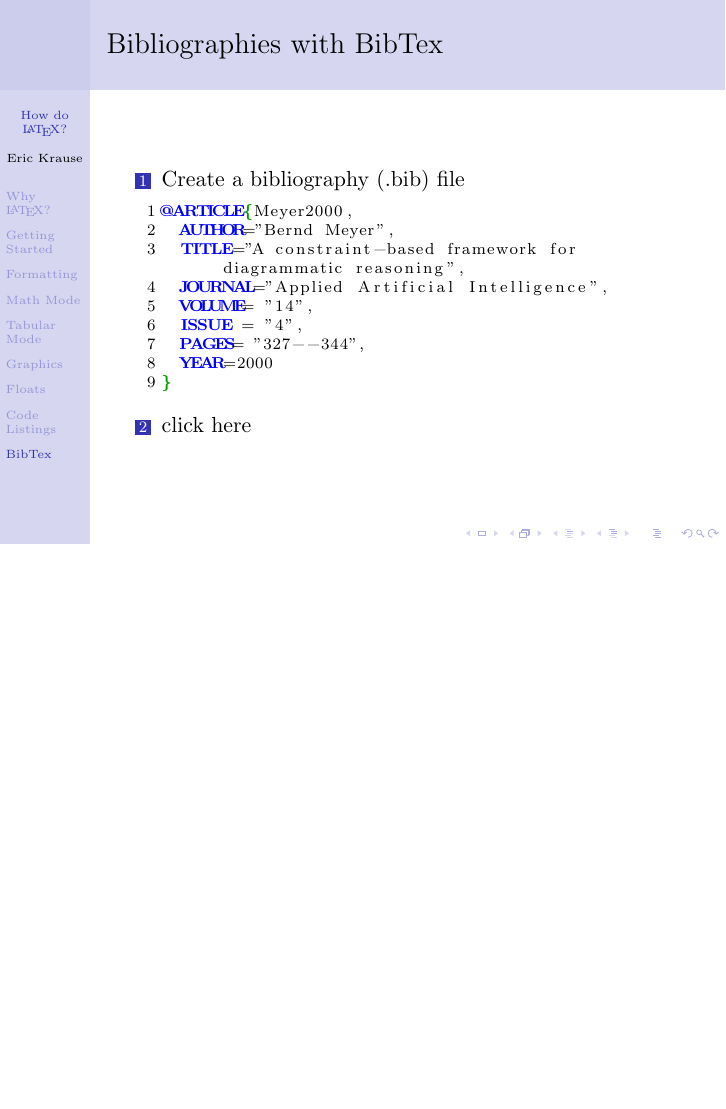
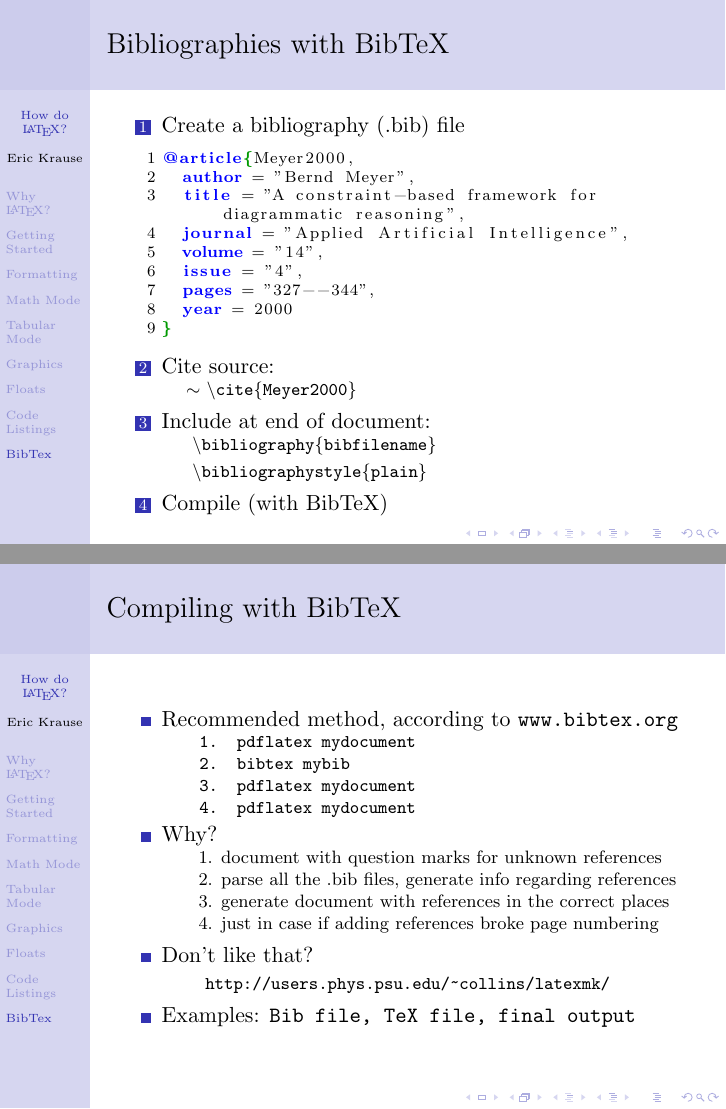
Before and after one commit to ekrause/LaTeX-Presentation, LaTeX slides (presentation.tex, which reads Examples/10-bibtex.bib): page 36 of 36 before the commit and pages 36 and 37 of 37 after it, the two joined at a grey line, the shorter picture padded with empty space. Compiled offline with pdfLaTeX.

Commit message:
makefile now builds bibtex example
+ TODO: basic makefile for bibtex example in Examples/
+ adjusted spacing in presentation
+ cleaned up minor formatting errors in bibtex example

```diff
--- a/Examples/10-bibtex.bib
+++ b/Examples/10-bibtex.bib
@@ -3,14 +3,14 @@
   title = "My Article",
   year = "2006" }
 
-@ARTICLE{Meyer2000,
-  AUTHOR="Bernd Meyer",
-  TITLE="A constraint-based framework for diagrammatic reasoning",
-  JOURNAL="Applied Artificial Intelligence",
-  VOLUME= "14",
-  ISSUE = "4",
-  PAGES= "327--344",
-  YEAR=2000
+@article{Meyer2000,
+  author = "Bernd Meyer",
+  title = "A constraint-based framework for diagrammatic reasoning",
+  journal = "Applied Artificial Intelligence",
+  volume = "14",
+  issue = "4",
+  pages = "327--344",
+  year = 2000
 }
 
 @ARTICLE{Codishetal2000,
--- a/presentation.tex
+++ b/presentation.tex
@@ -15,7 +15,7 @@
 
 
 % Set listings defaults
-\lstset{    %language=[LaTeX]TeX,
+\lstset{    language=[LaTeX]TeX,
             basicstyle=\scriptsize,
             keywordstyle=\bfseries\color{blue},
             commentstyle=\it \color{red},
@@ -26,7 +26,7 @@
             numbersep=3pt,
             literate= {\{}{{{\bf\color{mygreen}\{}}}1 {\}}{{{\bf\color{mygreen}\}}}}1 {\\}{{{\bf\color{blue}\textbackslash}}}1 {\$}{{{\bf\color{magenta}\$}}}1 {\&}{{{\bf\color{orange}\&}}}1,
             breaklines=true,
-            morekeywords={\title, \documentclass, \author, \date, \begin, \end, \textbf, \textit, \emph, \underline, \texttt, \section, \item, \noindent, \sum, \limits, \infity, \omega, \dfrac, \cdot, \pi, \sqrt, &, \hline, \ref, \usepackage, \includegraphics, \centering, \caption, \bf, \it, \color, \tiny,\footnotesize, maketitle, subsubsection, subsection, thesection, lstinputlisting, @ARTICLE, AUTHOR, TITLE, JOURNAL, ISSUE, PAGES, VOLUME, YEAR}
+            morekeywords={\title, \documentclass, \author, \date, \begin, \end, \textbf, \textit, \emph, \underline, \texttt, \section, \item, \noindent, \sum, \limits, \infity, \omega, \dfrac, \cdot, \pi, \sqrt, &, \hline, \ref, \usepackage, \includegraphics, \centering, \caption, \bf, \it, \color, \tiny,\footnotesize, maketitle, subsubsection, subsection, thesection, lstinputlisting, @article, author, title, journal, issue, pages, volume, year}
         }
 
 % define some commands
@@ -345,13 +345,38 @@
 \end{frame}
 
 \section{BibTex}
-\begin{frame} \frametitle{Bibliographies with BibTex}
+\begin{frame} \frametitle{Bibliographies with BibTeX}
   \begin{enumerate}
     \item Create a bibliography (.bib) file\\
     \lstinputlisting[firstline=6, lastline=14]{Examples/10-bibtex.bib}
-    \item \href{run:Examples/10-bibtex.bib}{click here}
+    \item Cite source:\footnotesize\\
+    \ \ \ \ $\sim$\pca{cite}{Meyer2000}\\\normalsize
+    \item  Include at end of document: \\\footnotesize
+	\ \ \ \ \pca{bibliography}{bibfilename} \\
+	\ \ \ \ \pca{bibliographystyle}{plain}\normalsize
+	\item Compile (with BibTeX)
+    %\item \href{run:Examples/10-bibtex.bib}{click here}
   \end{enumerate}
+\end{frame}
 
+\begin{frame} \frametitle{Compiling with BibTeX}
+\begin{itemize}
+\item Recommended method, according to \texttt{\href{http://www.bibtex.org/Using/}{www.bibtex.org}}\texttt{\footnotesize\\
+\ \ \ \ 1. pdflatex mydocument\\
+\ \ \ \ 2. bibtex mybib\\
+\ \ \ \ 3. pdflatex mydocument\\
+\ \ \ \ 4. pdflatex mydocument\\
+}
+ \item Why?{\footnotesize\\
+\ \ \ \ \ \ 1. document with question marks for unknown references\\
+\ \ \ \ \ \ 2. parse all the .bib files, generate info regarding references\\
+\ \ \ \ \ \ 3. generate document with references in the correct places\\
+\ \ \ \ \ \ 4. just in case if adding references broke page numbering\\
+}
+\item Don't like that?\\
+\ \ \ \ \ \ \texttt{\footnotesize\url{http://users.phys.psu.edu/~collins/latexmk/}}
+\item Examples:  \texttt{\href{run:Examples/10-bibtex.bib}{Bib file}, \href{run:Examples/10-bibtex.tex}{TeX file}, \href{run:Examples/10-bibtex.pdf}{final output}}
+\end{itemize}
 \end{frame}
 
 \section{Useful Packages}
```
Also changed, not shown: Examples/10-bibtex.tex (+2 -2 lines), Makefile, Examples/10-bibtex.bib (2 more changed lines).
